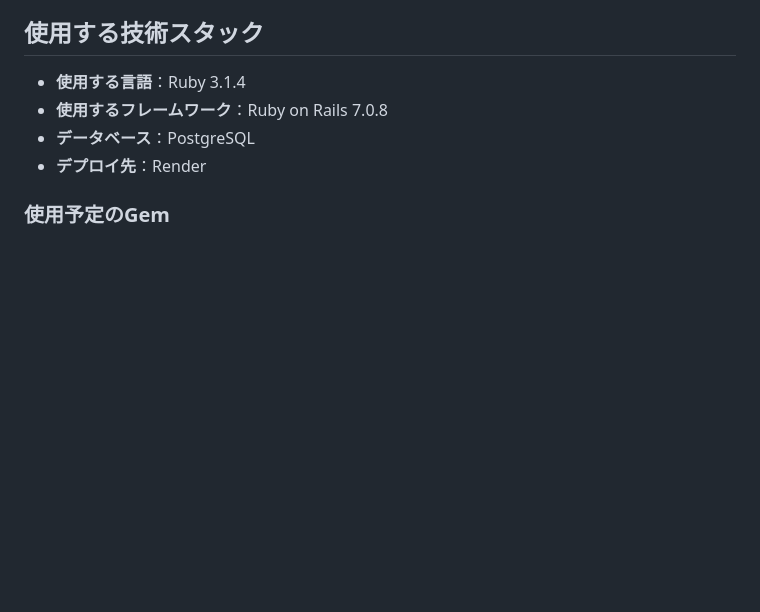
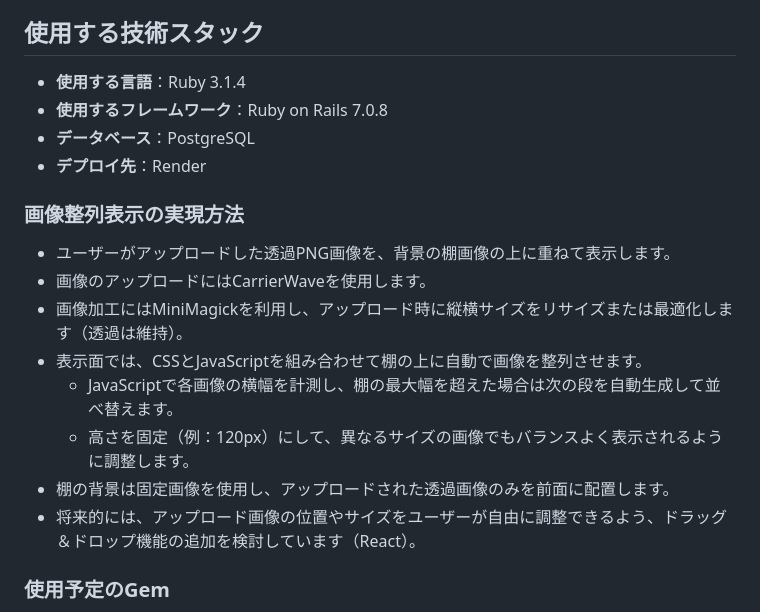
Before and after one commit to o-chaz/kirocco, a Markdown page: README.md, the part around the change. Drawn GitHub-style; blank space fills up the shorter version.

Commit message:
README-技術スタック追記

```diff
--- a/README.md
+++ b/README.md
@@ -52,6 +52,16 @@ MVP
 - **データベース**：PostgreSQL
 - **デプロイ先**：Render
 
+### 画像整列表示の実現方法
+- ユーザーがアップロードした透過PNG画像を、背景の棚画像の上に重ねて表示します。
+- 画像のアップロードにはCarrierWaveを使用します。
+- 画像加工にはMiniMagickを利用し、アップロード時に縦横サイズをリサイズまたは最適化します（透過は維持）。
+- 表示面では、CSSとJavaScriptを組み合わせて棚の上に自動で画像を整列させます。
+  - JavaScriptで各画像の横幅を計測し、棚の最大幅を超えた場合は次の段を自動生成して並べ替えます。
+  - 高さを固定（例：120px）にして、異なるサイズの画像でもバランスよく表示されるように調整します。
+- 棚の背景は固定画像を使用し、アップロードされた透過画像のみを前面に配置します。
+- 将来的には、アップロード画像の位置やサイズをユーザーが自由に調整できるよう、ドラッグ＆ドロップ機能の追加を検討しています（React）。
+
 ### 使用予定のGem
 - devise
 - carrierwave
```
